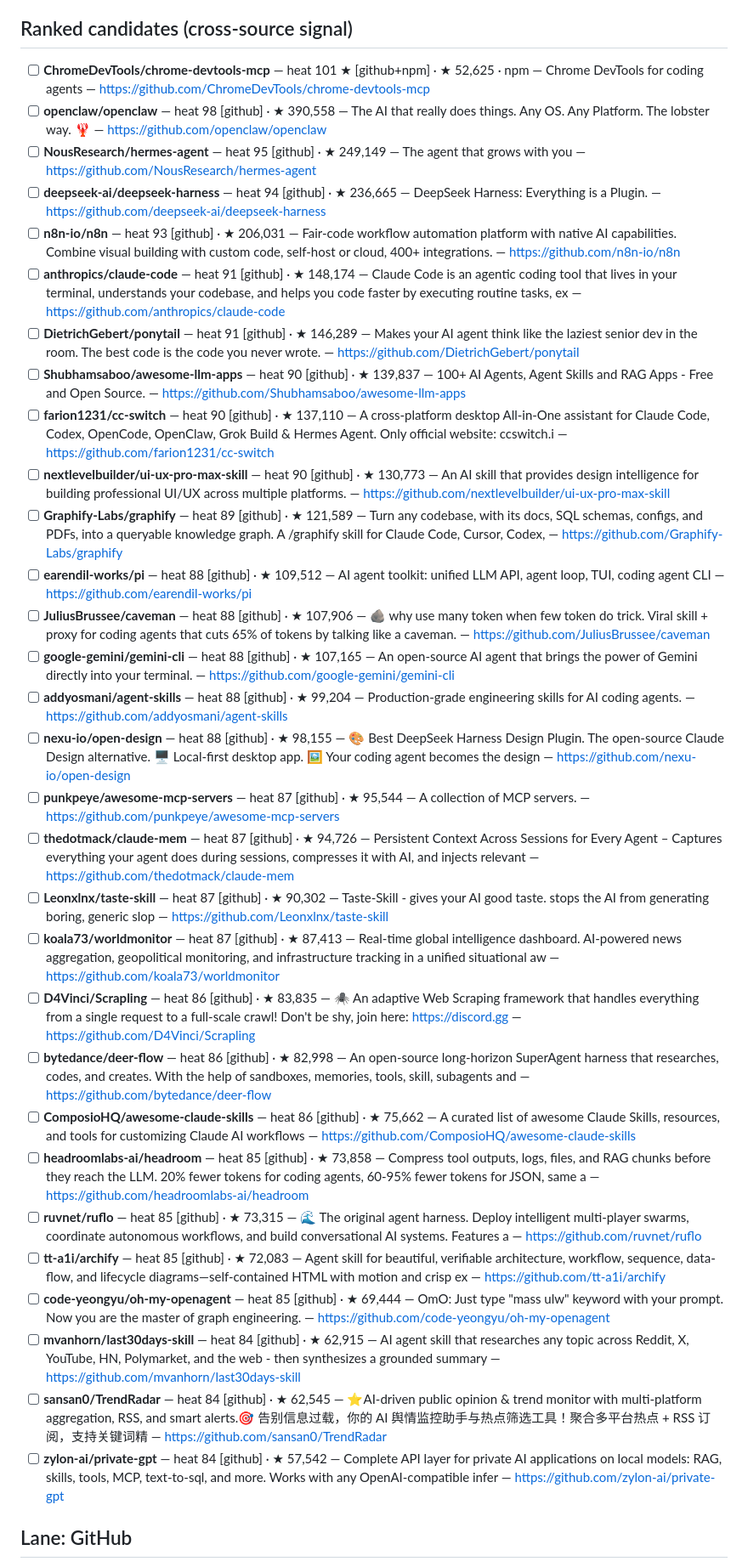
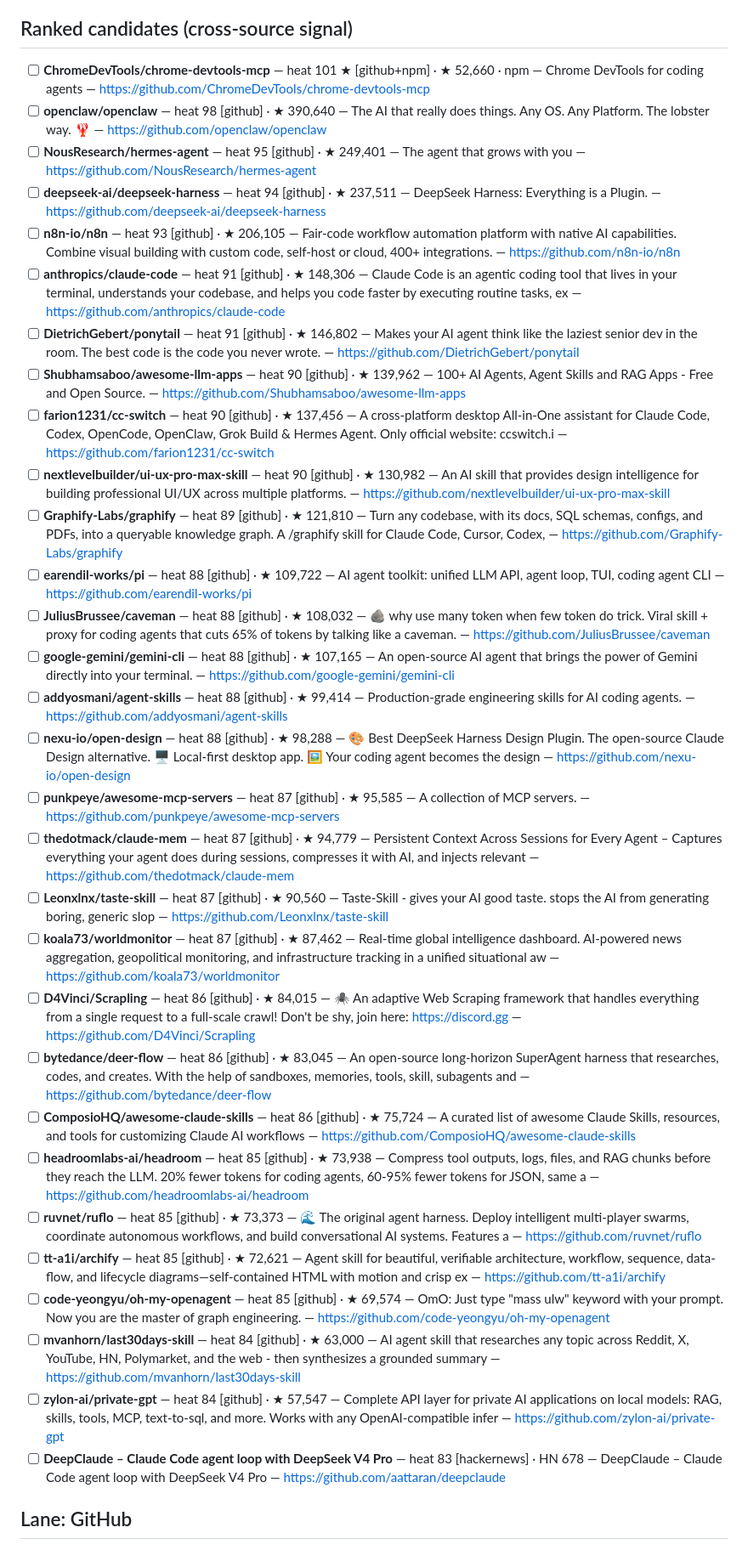
Before and after one commit to prajval-kesireddy/meta-harness, a Markdown page: metaharness/registry/INBOX.md, the part around one of its changes. Shown at 85% size. Rendered like a GitHub page.

```diff
--- a/metaharness/registry/INBOX.md
+++ b/metaharness/registry/INBOX.md
@@ -7,35 +7,35 @@ Unique candidates: 177 · corroborated (>1 source): 1.
 
 ## Ranked candidates (cross-source signal)
 
-- [ ] **ChromeDevTools/chrome-devtools-mcp** — heat 101 ★ [github+npm] · ★ 52,625 · npm — Chrome DevTools for coding agents — https://github.com/ChromeDevTools/chrome-devtools-mcp
-- [ ] **openclaw/openclaw** — heat 98 [github] · ★ 390,558 — The AI that really does things. Any OS. Any Platform. The lobster way. 🦞  — https://github.com/openclaw/openclaw
-- [ ] **NousResearch/hermes-agent** — heat 95 [github] · ★ 249,149 — The agent that grows with you — https://github.com/NousResearch/hermes-agent
-- [ ] **deepseek-ai/deepseek-harness** — heat 94 [github] · ★ 236,665 — DeepSeek Harness: Everything is a Plugin. — https://github.com/deepseek-ai/deepseek-harness
-- [ ] **n8n-io/n8n** — heat 93 [github] · ★ 206,031 — Fair-code workflow automation platform with native AI capabilities. Combine visual building with custom code, self-host or cloud, 400+ integrations. — https://github.com/n8n-io/n8n
-- [ ] **anthropics/claude-code** — heat 91 [github] · ★ 148,174 — Claude Code is an agentic coding tool that lives in your terminal, understands your codebase, and helps you code faster by executing routine tasks, ex — https://github.com/anthropics/claude-code
-- [ ] **DietrichGebert/ponytail** — heat 91 [github] · ★ 146,289 — Makes your AI agent think like the laziest senior dev in the room. The best code is the code you never wrote. — https://github.com/DietrichGebert/ponytail
-- [ ] **Shubhamsaboo/awesome-llm-apps** — heat 90 [github] · ★ 139,837 — 100+ AI Agents, Agent Skills and RAG Apps - Free and Open Source. — https://github.com/Shubhamsaboo/awesome-llm-apps
-- [ ] **farion1231/cc-switch** — heat 90 [github] · ★ 137,110 — A cross-platform desktop All-in-One assistant for Claude Code, Codex, OpenCode, OpenClaw, Grok Build & Hermes Agent. Only official website: ccswitch.i — https://github.com/farion1231/cc-switch
-- [ ] **nextlevelbuilder/ui-ux-pro-max-skill** — heat 90 [github] · ★ 130,773 — An AI skill that provides design intelligence for building professional UI/UX across multiple platforms. — https://github.com/nextlevelbuilder/ui-ux-pro-max-skill
-- [ ] **Graphify-Labs/graphify** — heat 89 [github] · ★ 121,589 — Turn any codebase, with its docs, SQL schemas, configs, and PDFs, into a queryable knowledge graph. A /graphify skill for Claude Code, Cursor, Codex,  — https://github.com/Graphify-Labs/graphify
-- [ ] **earendil-works/pi** — heat 88 [github] · ★ 109,512 — AI agent toolkit: unified LLM API, agent loop, TUI, coding agent CLI — https://github.com/earendil-works/pi
-- [ ] **JuliusBrussee/caveman** — heat 88 [github] · ★ 107,906 — 🪨 why use many token when few token do trick. Viral skill + proxy for coding agents that cuts 65% of tokens by talking like a caveman. — https://github.com/JuliusBrussee/caveman
+- [ ] **ChromeDevTools/chrome-devtools-mcp** — heat 101 ★ [github+npm] · ★ 52,660 · npm — Chrome DevTools for coding agents — https://github.com/ChromeDevTools/chrome-devtools-mcp
+- [ ] **openclaw/openclaw** — heat 98 [github] · ★ 390,640 — The AI that really does things. Any OS. Any Platform. The lobster way. 🦞  — https://github.com/openclaw/openclaw
+- [ ] **NousResearch/hermes-agent** — heat 95 [github] · ★ 249,401 — The agent that grows with you — https://github.com/NousResearch/hermes-agent
+- [ ] **deepseek-ai/deepseek-harness** — heat 94 [github] · ★ 237,511 — DeepSeek Harness: Everything is a Plugin. — https://github.com/deepseek-ai/deepseek-harness
+- [ ] **n8n-io/n8n** — heat 93 [github] · ★ 206,105 — Fair-code workflow automation platform with native AI capabilities. Combine visual building with custom code, self-host or cloud, 400+ integrations. — https://github.com/n8n-io/n8n
+- [ ] **anthropics/claude-code** — heat 91 [github] · ★ 148,306 — Claude Code is an agentic coding tool that lives in your terminal, understands your codebase, and helps you code faster by executing routine tasks, ex — https://github.com/anthropics/claude-code
+- [ ] **DietrichGebert/ponytail** — heat 91 [github] · ★ 146,802 — Makes your AI agent think like the laziest senior dev in the room. The best code is the code you never wrote. — https://github.com/DietrichGebert/ponytail
+- [ ] **Shubhamsaboo/awesome-llm-apps** — heat 90 [github] · ★ 139,962 — 100+ AI Agents, Agent Skills and RAG Apps - Free and Open Source. — https://github.com/Shubhamsaboo/awesome-llm-apps
+- [ ] **farion1231/cc-switch** — heat 90 [github] · ★ 137,456 — A cross-platform desktop All-in-One assistant for Claude Code, Codex, OpenCode, OpenClaw, Grok Build & Hermes Agent. Only official website: ccswitch.i — https://github.com/farion1231/cc-switch
+- [ ] **nextlevelbuilder/ui-ux-pro-max-skill** — heat 90 [github] · ★ 130,982 — An AI skill that provides design intelligence for building professional UI/UX across multiple platforms. — https://github.com/nextlevelbuilder/ui-ux-pro-max-skill
+- [ ] **Graphify-Labs/graphify** — heat 89 [github] · ★ 121,810 — Turn any codebase, with its docs, SQL schemas, configs, and PDFs, into a queryable knowledge graph. A /graphify skill for Claude Code, Cursor, Codex,  — https://github.com/Graphify-Labs/graphify
+- [ ] **earendil-works/pi** — heat 88 [github] · ★ 109,722 — AI agent toolkit: unified LLM API, agent loop, TUI, coding agent CLI — https://github.com/earendil-works/pi
+- [ ] **JuliusBrussee/caveman** — heat 88 [github] · ★ 108,032 — 🪨 why use many token when few token do trick. Viral skill + proxy for coding agents that cuts 65% of tokens by talking like a caveman. — https://github.com/JuliusBrussee/caveman
 - [ ] **google-gemini/gemini-cli** — heat 88 [github] · ★ 107,165 — An open-source AI agent that brings the power of Gemini directly into your terminal. — https://github.com/google-gemini/gemini-cli
-- [ ] **addyosmani/agent-skills** — heat 88 [github] · ★ 99,204 — Production-grade engineering skills for AI coding agents. — https://github.com/addyosmani/agent-skills
-- [ ] **nexu-io/open-design** — heat 88 [github] · ★ 98,155 — 🎨 Best DeepSeek Harness Design Plugin. The open-source Claude Design alternative. 🖥️ Local-first desktop app. 🖼️ Your coding agent becomes the design  — https://github.com/nexu-io/open-design
-- [ ] **punkpeye/awesome-mcp-servers** — heat 87 [github] · ★ 95,544 — A collection of MCP servers. — https://github.com/punkpeye/awesome-mcp-servers
-- [ ] **thedotmack/claude-mem** — heat 87 [github] · ★ 94,726 — Persistent Context Across Sessions for Every Agent –  Captures everything your agent does during sessions, compresses it with AI, and injects relevant — https://github.com/thedotmack/claude-mem
-- [ ] **Leonxlnx/taste-skill** — heat 87 [github] · ★ 90,302 — Taste-Skill - gives your AI good taste. stops the AI from generating boring, generic slop  — https://github.com/Leonxlnx/taste-skill
-- [ ] **koala73/worldmonitor** — heat 87 [github] · ★ 87,413 — Real-time global intelligence dashboard. AI-powered news aggregation, geopolitical monitoring, and infrastructure tracking in a unified situational aw — https://github.com/koala73/worldmonitor
-- [ ] **D4Vinci/Scrapling** — heat 86 [github] · ★ 83,835 — 🕷️ An adaptive Web Scraping framework that handles everything from a single request to a full-scale crawl! Don't be shy, join here: https://discord.gg — https://github.com/D4Vinci/Scrapling
-- [ ] **bytedance/deer-flow** — heat 86 [github] · ★ 82,998 — An open-source long-horizon SuperAgent harness that researches, codes, and creates. With the help of sandboxes, memories, tools, skill, subagents and  — https://github.com/bytedance/deer-flow
-- [ ] **ComposioHQ/awesome-claude-skills** — heat 86 [github] · ★ 75,662 — A curated list of awesome Claude Skills, resources, and tools for customizing Claude AI workflows — https://github.com/ComposioHQ/awesome-claude-skills
-- [ ] **headroomlabs-ai/headroom** — heat 85 [github] · ★ 73,858 — Compress tool outputs, logs, files, and RAG chunks before they reach the LLM. 20% fewer tokens for coding agents, 60-95% fewer tokens for JSON, same a — https://github.com/headroomlabs-ai/headroom
-- [ ] **ruvnet/ruflo** — heat 85 [github] · ★ 73,315 — 🌊 The original agent harness. Deploy intelligent multi-player swarms, coordinate autonomous workflows, and build conversational AI systems. Features a — https://github.com/ruvnet/ruflo
-- [ ] **tt-a1i/archify** — heat 85 [github] · ★ 72,083 — Agent skill for beautiful, verifiable architecture, workflow, sequence, data-flow, and lifecycle diagrams—self-contained HTML with motion and crisp ex — https://github.com/tt-a1i/archify
-- [ ] **code-yeongyu/oh-my-openagent** — heat 85 [github] · ★ 69,444 — OmO: Just type "mass ulw" keyword with your prompt. Now you are the master of graph engineering. — https://github.com/code-yeongyu/oh-my-openagent
-- [ ] **mvanhorn/last30days-skill** — heat 84 [github] · ★ 62,915 — AI agent skill that researches any topic across Reddit, X, YouTube, HN, Polymarket, and the web - then synthesizes a grounded summary — https://github.com/mvanhorn/last30days-skill
-- [ ] **sansan0/TrendRadar** — heat 84 [github] · ★ 62,545 — ⭐AI-driven public opinion & trend monitor with multi-platform aggregation, RSS, and smart alerts.🎯 告别信息过载，你的 AI 舆情监控助手与热点筛选工具！聚合多平台热点 +  RSS 订阅，支持关键词精 — https://github.com/sansan0/TrendRadar
-- [ ] **zylon-ai/private-gpt** — heat 84 [github] · ★ 57,542 — Complete API layer for private AI applications on local models: RAG, skills, tools, MCP, text-to-sql, and more. Works with any OpenAI-compatible infer — https://github.com/zylon-ai/private-gpt
+- [ ] **addyosmani/agent-skills** — heat 88 [github] · ★ 99,414 — Production-grade engineering skills for AI coding agents. — https://github.com/addyosmani/agent-skills
+- [ ] **nexu-io/open-design** — heat 88 [github] · ★ 98,288 — 🎨 Best DeepSeek Harness Design Plugin. The open-source Claude Design alternative. 🖥️ Local-first desktop app. 🖼️ Your coding agent becomes the design  — https://github.com/nexu-io/open-design
+- [ ] **punkpeye/awesome-mcp-servers** — heat 87 [github] · ★ 95,585 — A collection of MCP servers. — https://github.com/punkpeye/awesome-mcp-servers
+- [ ] **thedotmack/claude-mem** — heat 87 [github] · ★ 94,779 — Persistent Context Across Sessions for Every Agent –  Captures everything your agent does during sessions, compresses it with AI, and injects relevant — https://github.com/thedotmack/claude-mem
+- [ ] **Leonxlnx/taste-skill** — heat 87 [github] · ★ 90,560 — Taste-Skill - gives your AI good taste. stops the AI from generating boring, generic slop  — https://github.com/Leonxlnx/taste-skill
+- [ ] **koala73/worldmonitor** — heat 87 [github] · ★ 87,462 — Real-time global intelligence dashboard. AI-powered news aggregation, geopolitical monitoring, and infrastructure tracking in a unified situational aw — https://github.com/koala73/worldmonitor
+- [ ] **D4Vinci/Scrapling** — heat 86 [github] · ★ 84,015 — 🕷️ An adaptive Web Scraping framework that handles everything from a single request to a full-scale crawl! Don't be shy, join here: https://discord.gg — https://github.com/D4Vinci/Scrapling
+- [ ] **bytedance/deer-flow** — heat 86 [github] · ★ 83,045 — An open-source long-horizon SuperAgent harness that researches, codes, and creates. With the help of sandboxes, memories, tools, skill, subagents and  — https://github.com/bytedance/deer-flow
+- [ ] **ComposioHQ/awesome-claude-skills** — heat 86 [github] · ★ 75,724 — A curated list of awesome Claude Skills, resources, and tools for customizing Claude AI workflows — https://github.com/ComposioHQ/awesome-claude-skills
+- [ ] **headroomlabs-ai/headroom** — heat 85 [github] · ★ 73,938 — Compress tool outputs, logs, files, and RAG chunks before they reach the LLM. 20% fewer tokens for coding agents, 60-95% fewer tokens for JSON, same a — https://github.com/headroomlabs-ai/headroom
+- [ ] **ruvnet/ruflo** — heat 85 [github] · ★ 73,373 — 🌊 The original agent harness. Deploy intelligent multi-player swarms, coordinate autonomous workflows, and build conversational AI systems. Features a — https://github.com/ruvnet/ruflo
+- [ ] **tt-a1i/archify** — heat 85 [github] · ★ 72,621 — Agent skill for beautiful, verifiable architecture, workflow, sequence, data-flow, and lifecycle diagrams—self-contained HTML with motion and crisp ex — https://github.com/tt-a1i/archify
+- [ ] **code-yeongyu/oh-my-openagent** — heat 85 [github] · ★ 69,574 — OmO: Just type "mass ulw" keyword with your prompt. Now you are the master of graph engineering. — https://github.com/code-yeongyu/oh-my-openagent
+- [ ] **mvanhorn/last30days-skill** — heat 84 [github] · ★ 63,000 — AI agent skill that researches any topic across Reddit, X, YouTube, HN, Polymarket, and the web - then synthesizes a grounded summary — https://github.com/mvanhorn/last30days-skill
+- [ ] **zylon-ai/private-gpt** — heat 84 [github] · ★ 57,547 — Complete API layer for private AI applications on local models: RAG, skills, tools, MCP, text-to-sql, and more. Works with any OpenAI-compatible infer — https://github.com/zylon-ai/private-gpt
+- [ ] **DeepClaude – Claude Code agent loop with DeepSeek V4 Pro** — heat 83 [hackernews] · HN 678 — DeepClaude – Claude Code agent loop with DeepSeek V4 Pro — https://github.com/aattaran/deepclaude
 
 ## Lane: GitHub
```
Also changed, not shown: other parts of metaharness/registry/INBOX.md (+21 -21 lines).
